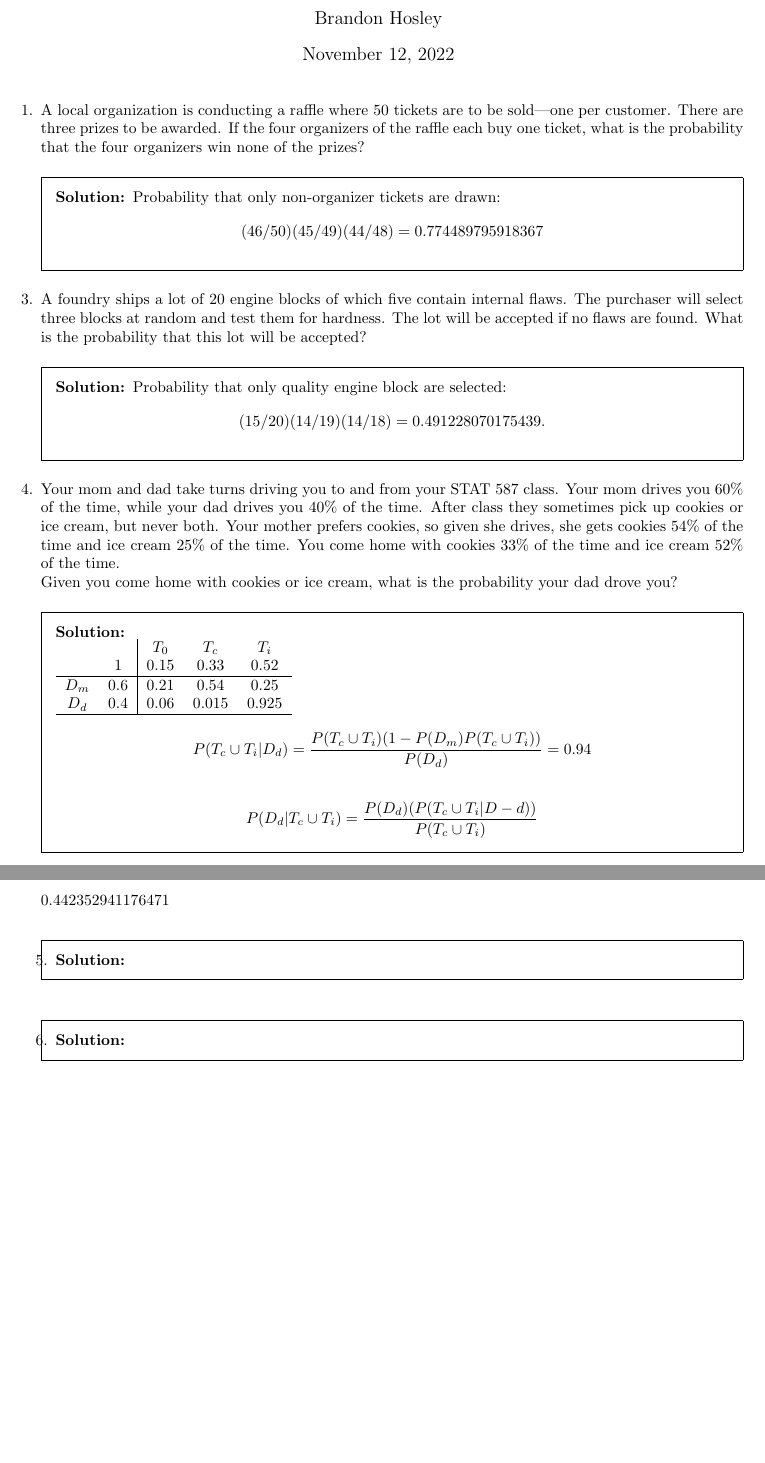
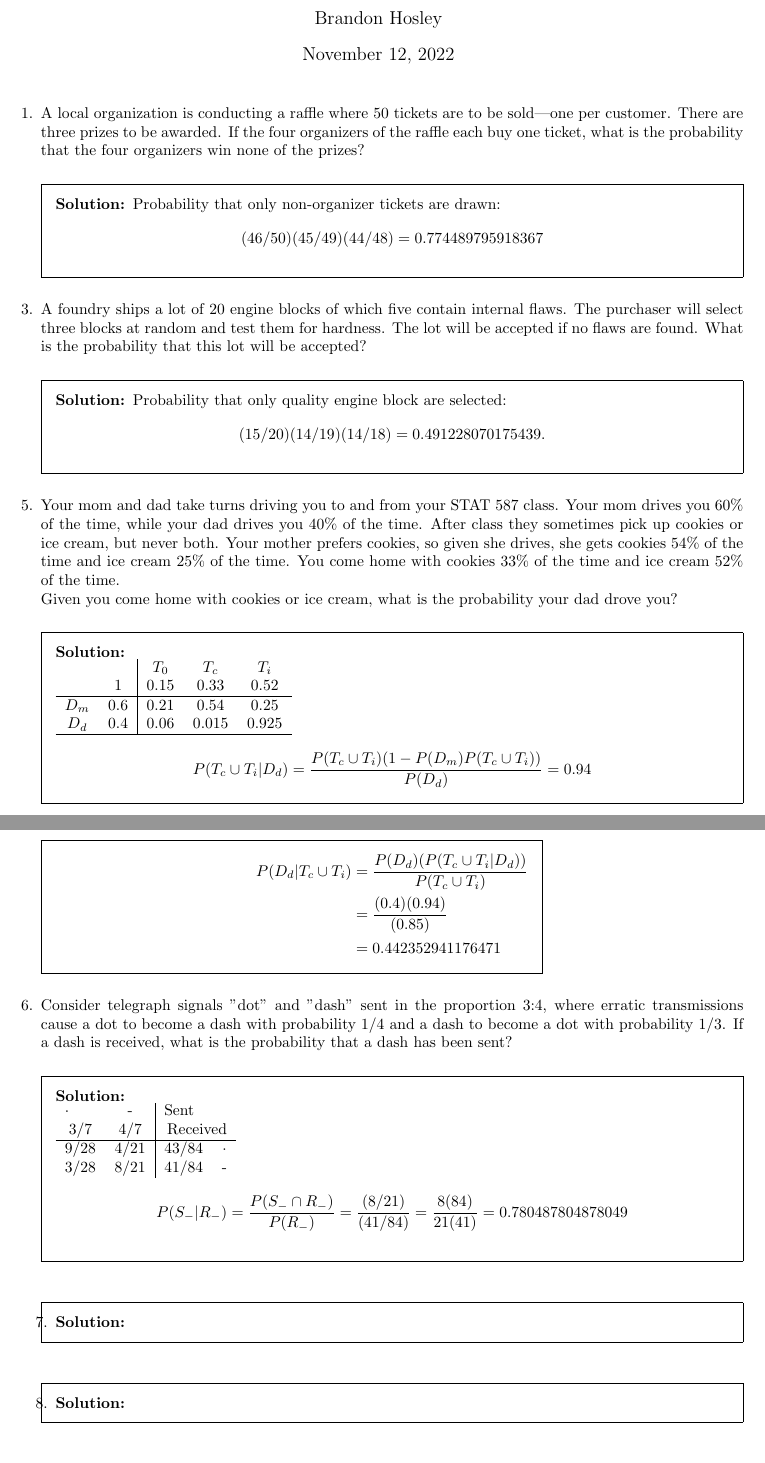
Before and after one commit to bhosley/Schoolwork, a LaTeX problem sheet (2022Q4 - Applied Probability and Statistics/Midterm/Midterm.tex): two parts of pages 1 and 2 of 2, joined at a grey line, cut so that both start at the same text. Compiled offline with pdfLaTeX.

Commit message:
Update Midterm.tex

```diff
--- a/2022Q4 - Applied Probability and Statistics/Midterm/Midterm.tex
+++ b/2022Q4 - Applied Probability and Statistics/Midterm/Midterm.tex
@@ -53,7 +53,11 @@ A foundry ships a lot of 20 engine blocks of which five contain internal flaws.
 \end{solution}
 %\end{ Question 3}
 
-
+%%%%%%%%%%%%%%%%%%%%%%%%%%%
+% 	\begin{ Question 4}	  %
+%%%%%%%%%%%%%%%%%%%%%%%%%%%
+\setcounter{question}{4}
+%\end{ Question 4}
 
 %%%%%%%%%%%%%%%%%%%%%%%%%%%
 % 	\begin{ Question 5}  %
@@ -75,13 +79,37 @@ Given you come home with cookies or ice cream, what is the probability your dad
 		= 0.94
 	\end{equation*}
 	\begin{align*}
-		P(D_d|T_c\cup T_i) = \frac{P(D_d)(P(T_c\cup T_i|D-d))}{P(T_c\cup T_i)}
+		P(D_d|T_c\cup T_i) &= \frac{P(D_d)(P(T_c\cup T_i|D_d))}{P(T_c\cup T_i)} \\
+		&= \frac{(0.4)(0.94)}{(0.85)} \\
+		&= 0.442352941176471
 	\end{align*}
 
 \end{solution}
 %\end{ Question 5}
 
-0.442352941176471
+%%%%%%%%%%%%%%%%%%%%%%%%%%%
+% 	\begin{ Question 6}	  %
+%%%%%%%%%%%%%%%%%%%%%%%%%%%
+\question
+Consider telegraph signals "dot" and "dash" sent in the proportion 3:4, where erratic transmissions cause a dot to become a dash with probability 1/4 and a dash to become a dot with probability 1/3. If a dash is received, what is the probability that a dash has been sent?
+\begin{solution} \\
+	\begin{tabular}{cc|cc}
+		\multicolumn{1}{l}{$\cdot$} & -    & \multicolumn{1}{l}{Sent} & \multicolumn{1}{l}{} \\
+		3/7                         & 4/7  & \multicolumn{2}{r}{Received}                    \\ \hline
+		9/28                        & 4/21 & 43/84                    & $\cdot$              \\
+		3/28                        & 8/21 & 41/84                    & -
+	\end{tabular}
+	\begin{align*}
+		P(S_-|R_-)
+		= \frac{P(S_-\cap R_-)}{P(R_-)}
+		= \frac{(8/21)}{(41/84)}
+		= \frac{8(84)}{21(41)}
+		= 0.780487804878049
+	\end{align*}
+\end{solution}
+%\end{ Question 6}
+
+
 
 
 
```
